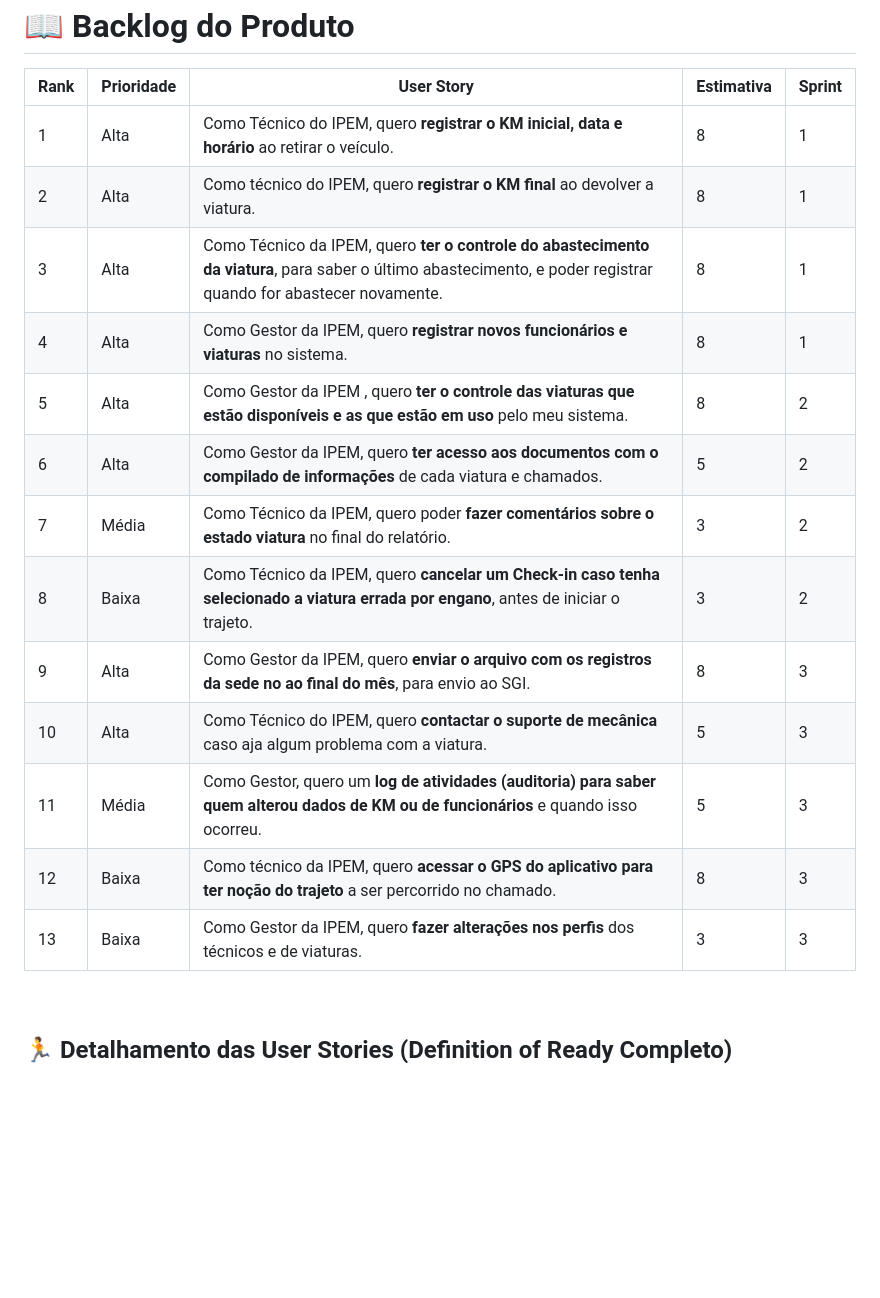
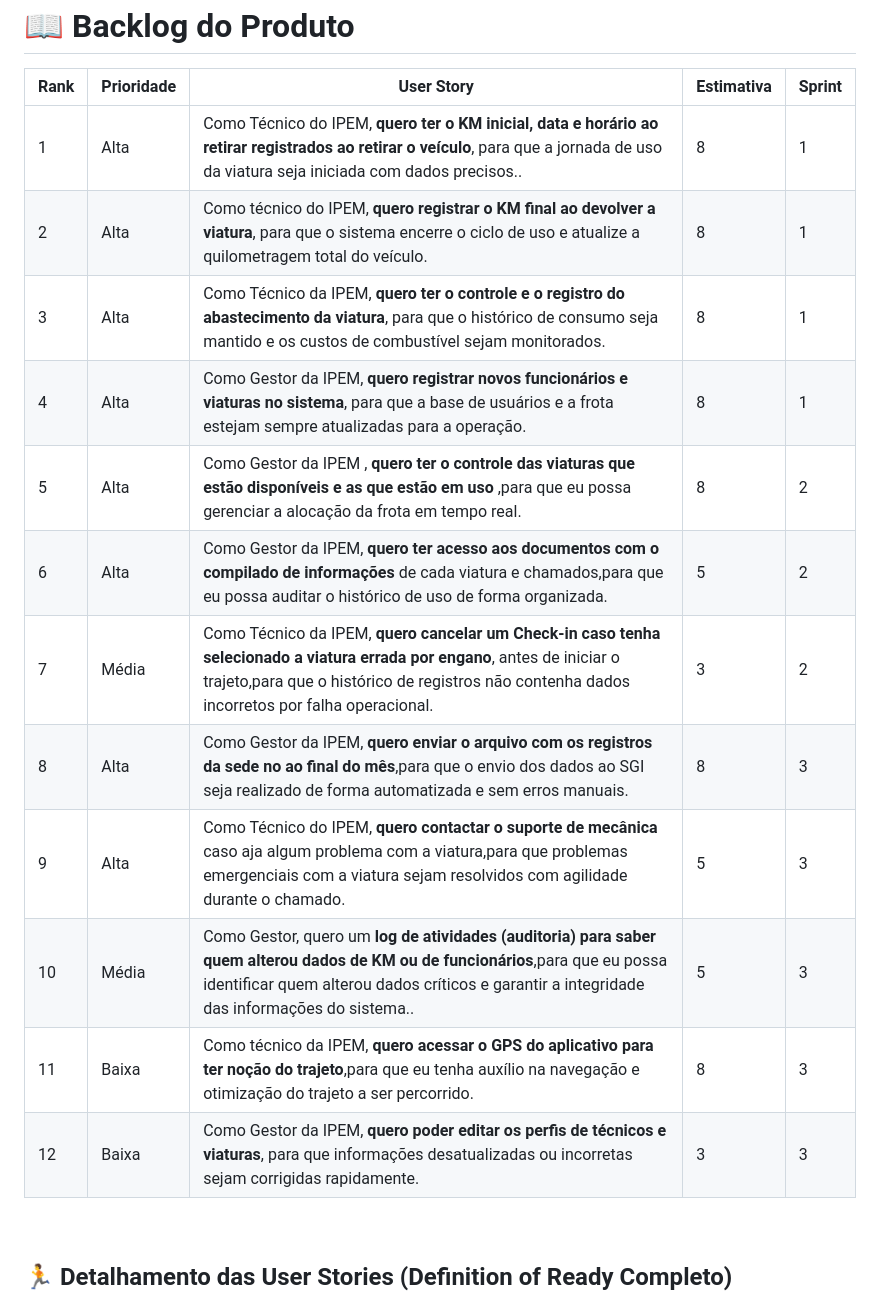
Before and after one commit to Bifrost-Connect/API-3-Semestre, a Markdown page: README.md, the part around the change. GitHub-like rendering; blank space fills up the shorter version.

Commit message:
docs: Ajuste nas User Stories e no README.md

```diff
--- a/README.md
+++ b/README.md
@@ -39,19 +39,18 @@
 
 | Rank | Prioridade | User Story | Estimativa | Sprint |
 |------|-------------|-------------|-------------|---------|
-| 1| Alta |Como Técnico do IPEM, quero **registrar o KM inicial, data e horário** ao retirar o veículo. | 8 | 1 |
-| 2 | Alta | Como técnico do IPEM, quero **registrar o KM final** ao devolver a viatura. | 8 | 1 |
-| 3 | Alta | Como Técnico da IPEM, quero **ter o controle do abastecimento da viatura**, para saber o último abastecimento, e poder registrar quando for abastecer novamente. | 8 | 1 |
-| 4 | Alta | Como Gestor da IPEM, quero **registrar novos funcionários e viaturas** no sistema.| 8 | 1 |
-| 5 | Alta | Como Gestor da IPEM , quero **ter o controle das viaturas que estão disponíveis e as que estão em uso** pelo meu sistema. | 8 | 2 |
-| 6 | Alta | Como Gestor da IPEM, quero **ter acesso aos documentos com o compilado de informações** de cada viatura e chamados. | 5 | 2 |
-| 7 | Média | Como Técnico da IPEM, quero poder **fazer comentários sobre o estado viatura** no final do relatório. | 3 | 2 |
-| 8 | Baixa | Como Técnico da IPEM, quero **cancelar um Check-in caso tenha selecionado a viatura errada por engano**, antes de iniciar o trajeto.| 3 | 2 |
-| 9 | Alta | Como Gestor da IPEM, quero **enviar o arquivo com os registros da sede no ao final do mês**, para envio ao SGI. | 8 | 3 |
-| 10 | Alta | Como Técnico do IPEM, quero **contactar o suporte de mecânica** caso aja algum problema com a viatura. | 5 | 3 |
-| 11 | Média | Como Gestor, quero um **log de atividades (auditoria) para saber quem alterou dados de KM ou de funcionários** e quando isso ocorreu. | 5 | 3 |
-| 12| Baixa | Como técnico da IPEM, quero **acessar o GPS do aplicativo para ter noção do trajeto** a ser percorrido no chamado.  | 8 | 3 |
-| 13 | Baixa | Como Gestor da IPEM, quero **fazer alterações nos perfis** dos técnicos e de viaturas.  | 3 | 3 |
+| 1| Alta |Como Técnico do IPEM, **quero ter o KM inicial, data e horário ao retirar registrados ao retirar o veículo**, para que a jornada de uso da viatura seja iniciada com dados precisos.. | 8 | 1 |
+| 2 | Alta | Como técnico do IPEM, **quero registrar o KM final ao devolver a viatura**, para que o sistema encerre o ciclo de uso e atualize a quilometragem total do veículo. | 8 | 1 |
+| 3 | Alta | Como Técnico da IPEM, **quero ter o controle e o registro do abastecimento da viatura**, para que o histórico de consumo seja mantido e os custos de combustível sejam monitorados. | 8 | 1 |
+| 4 | Alta | Como Gestor da IPEM, **quero registrar novos funcionários e viaturas no sistema**, para que a base de usuários e a frota estejam sempre atualizadas para a operação.| 8 | 1 |
+| 5 | Alta | Como Gestor da IPEM , **quero ter o controle das viaturas que estão disponíveis e as que estão em uso** ,para que eu possa gerenciar a alocação da frota em tempo real. | 8 | 2 |
+| 6 | Alta | Como Gestor da IPEM, **quero ter acesso aos documentos com o compilado de informações** de cada viatura e chamados,para que eu possa auditar o histórico de uso de forma organizada. | 5 | 2 |
+| 7 | Média | Como Técnico da IPEM, **quero cancelar um Check-in caso tenha selecionado a viatura errada por engano**, antes de iniciar o trajeto,para que o histórico de registros não contenha dados incorretos por falha operacional.| 3 | 2 |
+| 8 | Alta | Como Gestor da IPEM, **quero enviar o arquivo com os registros da sede no ao final do mês**,para que o envio dos dados ao SGI seja realizado de forma automatizada e sem erros manuais.| 8 | 3 |
+| 9 | Alta | Como Técnico do IPEM, **quero contactar o suporte de mecânica** caso aja algum problema com a viatura,para que problemas emergenciais com a viatura sejam resolvidos com agilidade durante o chamado. | 5 | 3 |
+| 10 | Média | Como Gestor, quero um **log de atividades (auditoria) para saber quem alterou dados de KM ou de funcionários**,para que eu possa identificar quem alterou dados críticos e garantir a integridade das informações do sistema.. | 5 | 3 |
+| 11 | Baixa | Como técnico da IPEM, **quero acessar o GPS do aplicativo para ter noção do trajeto**,para que eu tenha auxílio na navegação e otimização do trajeto a ser percorrido.  | 8 | 3 |
+| 12 | Baixa | Como Gestor da IPEM, **quero poder editar os perfis de técnicos e viaturas**, para que informações desatualizadas ou incorretas sejam corrigidas rapidamente.  | 3 | 3 |
 
 <br>
 
```
Also changed, not shown: 2 other files.
